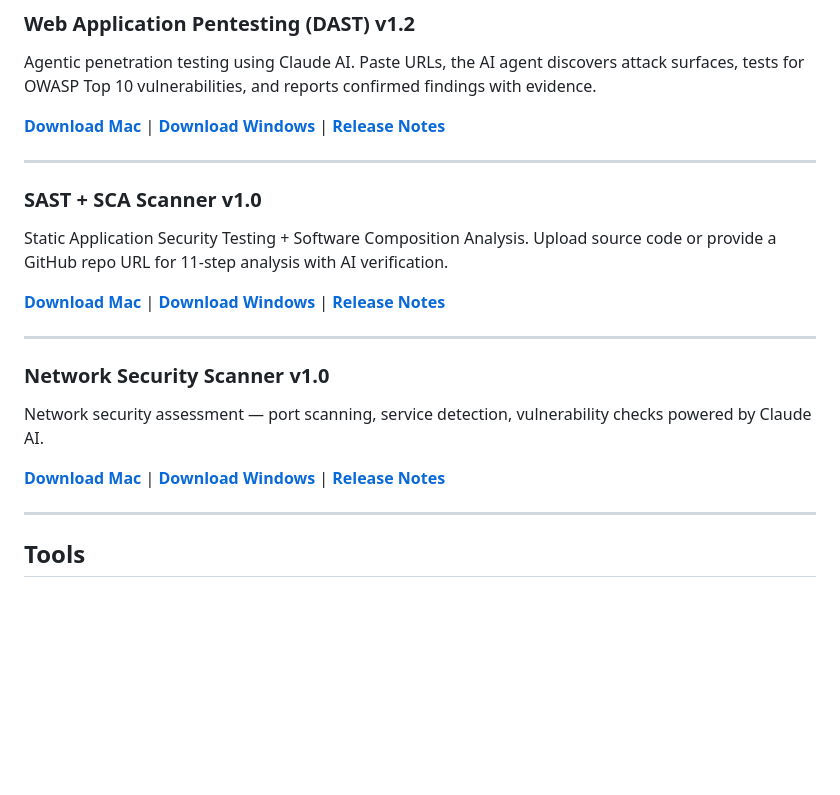
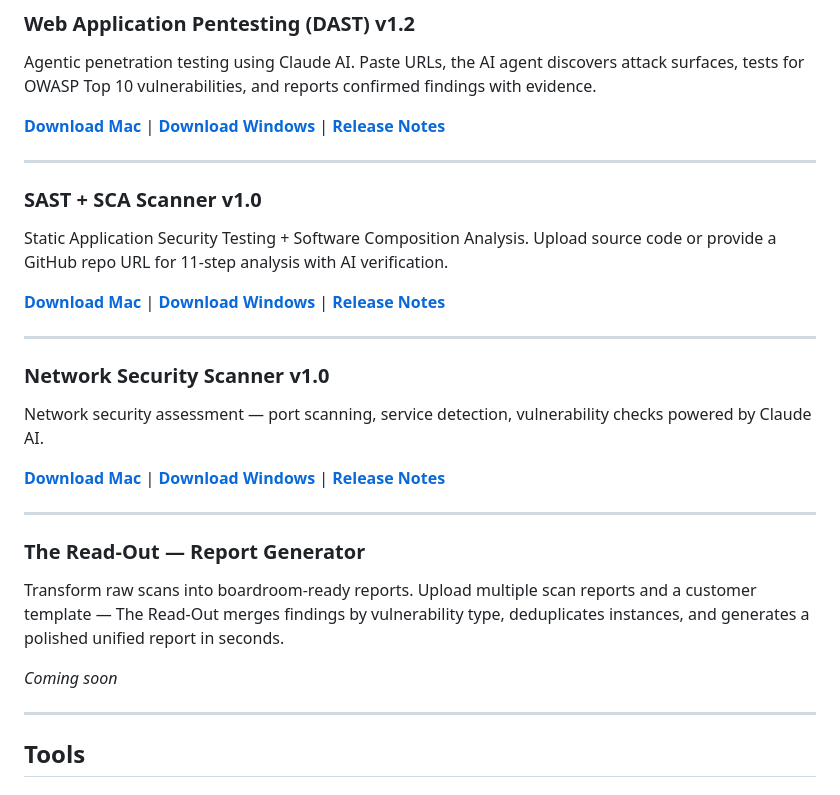
Before and after one commit to white-hat-lab/whitehatlab-downloads, a Markdown page: README.md, the part around one of its changes. Drawn GitHub-style; blank space fills up the shorter version.

Commit message:
Update links to white-hat-lab, add Read-Out section

```diff
--- a/README.md
+++ b/README.md
@@ -26,7 +26,14 @@ Static Application Security Testing + Software Composition Analysis. Upload sour
 ### Network Security Scanner v1.0
 Network security assessment — port scanning, service detection, vulnerability checks powered by Claude AI.
 
-**[Download Mac](https://github.com/naik0204/whitehatlab-downloads/releases/download/v1.0-network/WhiteHatLabs-Network-v1.0-Mac.zip)** | **[Download Windows](https://github.com/naik0204/whitehatlab-downloads/releases/download/v1.0-network/WhiteHatLabs-Network-v1.0.exe)** | **[Release Notes](https://github.com/naik0204/whitehatlab-downloads/releases/tag/v1.0-network)**
+**[Download Mac](https://github.com/white-hat-lab/whitehatlab-downloads/releases/download/v1.0-network/WhiteHatLabs-Network-v1.0-Mac.zip)** | **[Download Windows](https://github.com/white-hat-lab/whitehatlab-downloads/releases/download/v1.0-network/WhiteHatLabs-Network-v1.0.exe)** | **[Release Notes](https://github.com/white-hat-lab/whitehatlab-downloads/releases/tag/v1.0-network)**
+
+---
+
+### The Read-Out — Report Generator
+Transform raw scans into boardroom-ready reports. Upload multiple scan reports and a customer template — The Read-Out merges findings by vulnerability type, deduplicates instances, and generates a polished unified report in seconds.
+
+*Coming soon*
 
 ---
 
```
Also changed, not shown: other parts of README.md (+3 -3 lines).
